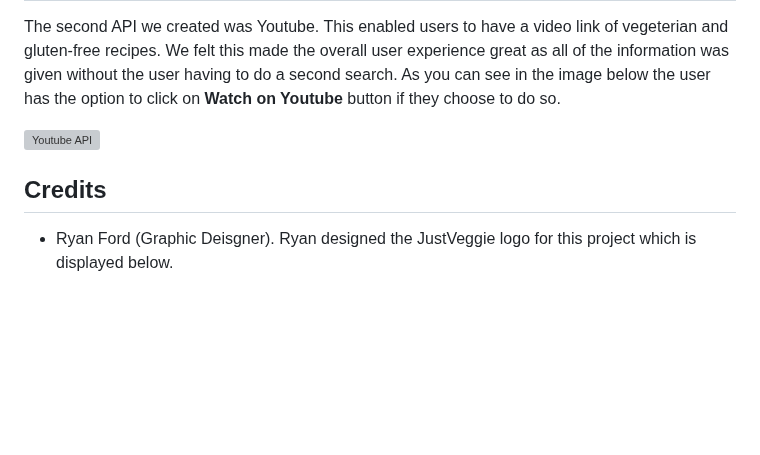
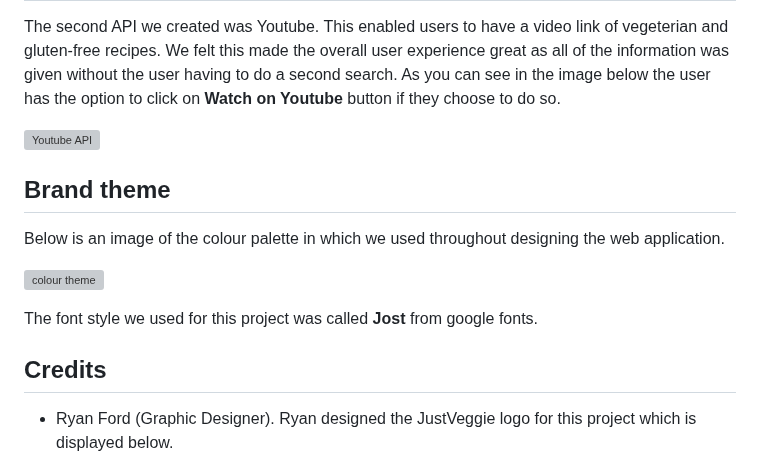
Before and after one commit to bex-ford/project-1, a Markdown page: README.md, the part around the change. Rendered like a GitHub page; blank space fills up the shorter version; grey boxes are pictures that could not be loaded.

Commit message:
added screenshots/final changes to README

```diff
--- a/README.md
+++ b/README.md
@@ -54,7 +54,15 @@ The second API we created was Youtube. This enabled users to have a video link o
 
 ![Youtube API](assets/youtubeAPI.png)
 
+## Brand theme
+Below is an image of the colour palette in which we used throughout designing the web application.
+
+![colour theme](assets/JVcolour.png)
+
+The font style we used for this project was called **Jost** from google fonts.
+
+
 ## Credits
 
-- Ryan Ford (Graphic Deisgner). Ryan designed the JustVeggie logo for this project which is displayed below.
+- Ryan Ford (Graphic Designer). Ryan designed the JustVeggie logo for this project which is displayed below.
 ![JustVeggie Logo](assets/justveggie.png)
```
